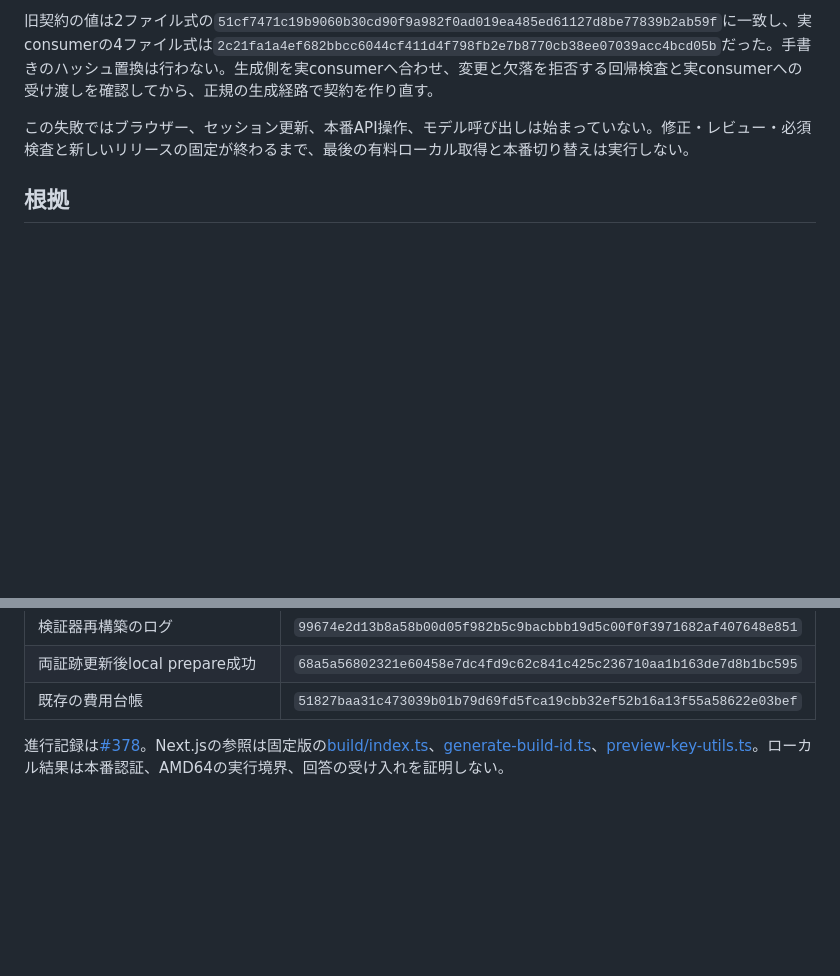
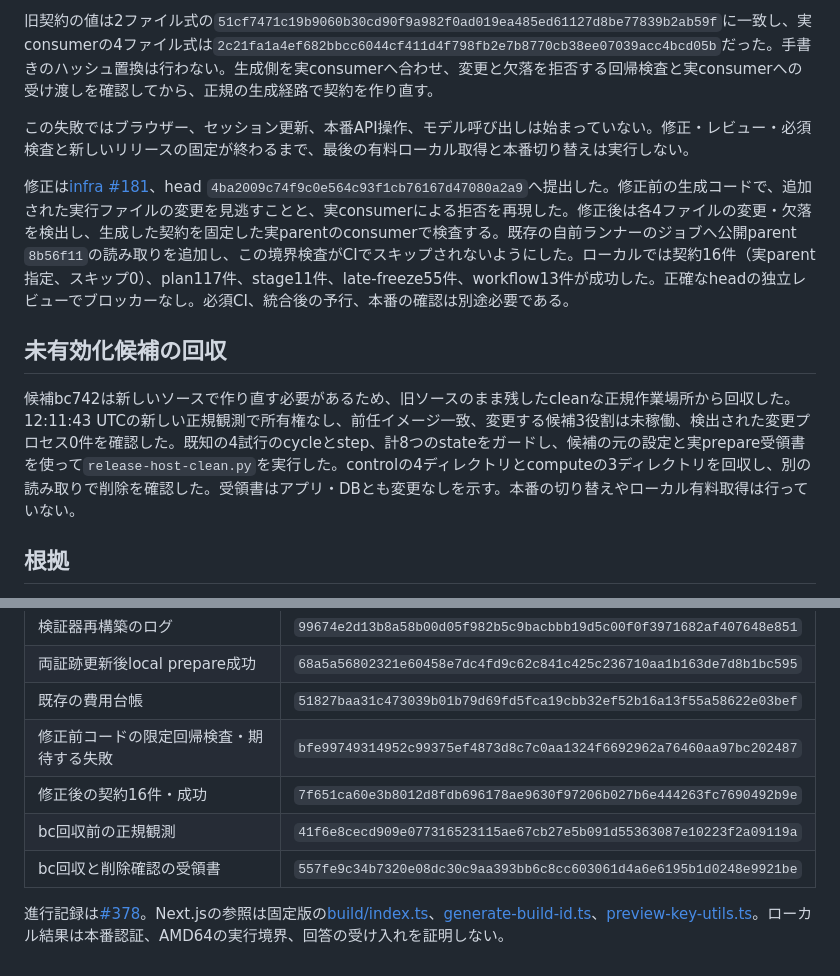
Before and after one commit to AtsushiHosaka/pals, a Markdown page: docs/seq30-acceptance-provenance-2026-11-14.md, 2 parts joined by grey strips. GitHub-like rendering; blank space fills up the shorter version.

Commit message:
Record exact contract regression and safe candidate retirement

```diff
--- a/docs/seq30-acceptance-provenance-2026-11-14.md
+++ b/docs/seq30-acceptance-provenance-2026-11-14.md
@@ -22,6 +22,12 @@ Next.js 16.4.5の実ファイルを限定して比較すると、BUILD_IDとプ
 
 この失敗ではブラウザー、セッション更新、本番API操作、モデル呼び出しは始まっていない。修正・レビュー・必須検査と新しいリリースの固定が終わるまで、最後の有料ローカル取得と本番切り替えは実行しない。
 
+修正は[infra #181](https://github.com/AtsushiHosaka/pals-infra/pull/181)、head `4ba2009c74f9c0e564c93f1cb76167d47080a2a9`へ提出した。修正前の生成コードで、追加された実行ファイルの変更を見逃すことと、実consumerによる拒否を再現した。修正後は各4ファイルの変更・欠落を検出し、生成した契約を固定した実parentのconsumerで検査する。既存の自前ランナーのジョブへ公開parent `8b56f11`の読み取りを追加し、この境界検査がCIでスキップされないようにした。ローカルでは契約16件（実parent指定、スキップ0）、plan117件、stage11件、late-freeze55件、workflow13件が成功した。正確なheadの独立レビューでブロッカーなし。必須CI、統合後の予行、本番の確認は別途必要である。
+
+## 未有効化候補の回収
+
+候補bc742は新しいソースで作り直す必要があるため、旧ソースのまま残したcleanな正規作業場所から回収した。12:11:43 UTCの新しい正規観測で所有権なし、前任イメージ一致、変更する候補3役割は未稼働、検出された変更プロセス0件を確認した。既知の4試行のcycleとstep、計8つのstateをガードし、候補の元の設定と実prepare受領書を使って`release-host-clean.py`を実行した。controlの4ディレクトリとcomputeの3ディレクトリを回収し、別の読み取りで削除を確認した。受領書はアプリ・DBとも変更なしを示す。本番の切り替えやローカル有料取得は行っていない。
+
 ## 根拠
 
 秘密を含む生ログと証跡は非公開のリリース保管場所に保持する。下表はファイルのSHA-256で、公開のPASS受領書ではない。
@@ -37,5 +43,9 @@ Next.js 16.4.5の実ファイルを限定して比較すると、BUILD_IDとプ
 | 検証器再構築のログ | `99674e2d13b8a58b00d05f982b5c9bacbbb19d5c00f0f3971682af407648e851` |
 | 両証跡更新後local prepare成功 | `68a5a56802321e60458e7dc4fd9c62c841c425c236710aa1b163de7d8b1bc595` |
 | 既存の費用台帳 | `51827baa31c473039b01b79d69fd5fca19cbb32ef52b16a13f55a58622e03bef` |
+| 修正前コードの限定回帰検査・期待する失敗 | `bfe99749314952c99375ef4873d8c7c0aa1324f6692962a76460aa97bc202487` |
+| 修正後の契約16件・成功 | `7f651ca60e3b8012d8fdb696178ae9630f97206b027b6e444263fc7690492b9e` |
+| bc回収前の正規観測 | `41f6e8cecd909e077316523115ae67cb27e5b091d55363087e10223f2a09119a` |
+| bc回収と削除確認の受領書 | `557fe9c34b7320e08dc30c9aa393bb6c8cc603061d4a6e6195b1d0248e9921be` |
 
 進行記録は[#378](https://github.com/AtsushiHosaka/pals/issues/378#issuecomment-6876886842)。Next.jsの参照は固定版の[build/index.ts](https://github.com/vercel/next.js/blob/v16.4.5/packages/next/src/build/index.ts)、[generate-build-id.ts](https://github.com/vercel/next.js/blob/v16.4.5/packages/next/src/build/generate-build-id.ts)、[preview-key-utils.ts](https://github.com/vercel/next.js/blob/v16.4.5/packages/next/src/build/preview-key-utils.ts)。ローカル結果は本番認証、AMD64の実行境界、回答の受け入れを証明しない。
```
Also changed, not shown: docs/quality-ledger/charts/success_rate_by_family_dark.png, docs/quality-ledger/charts/success_rate_by_family_light.png, 1 other file.
